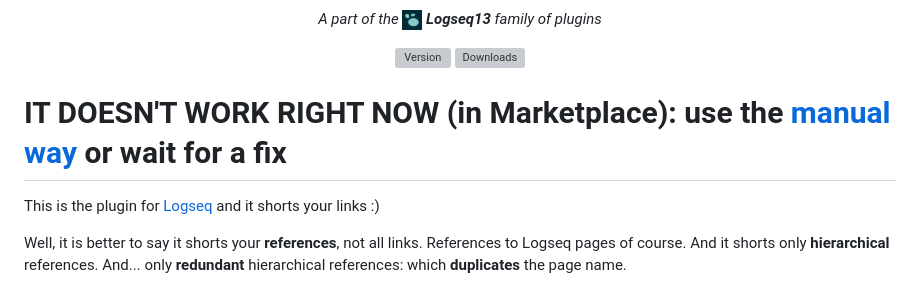
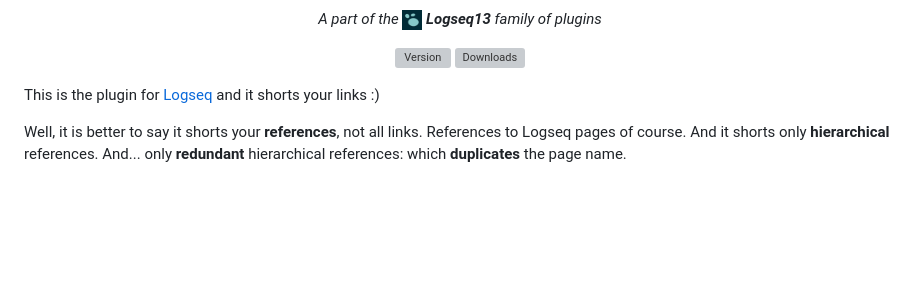
Before and after one commit to stdword/logseq13-shorten-my-links, a Markdown page: README.md, the part around the change. Drawn GitHub-style; blank space fills up the shorter version; grey boxes are pictures that could not be loaded.

Commit message:
docs: Update README.md

```diff
--- a/README.md
+++ b/README.md
@@ -20,9 +20,6 @@ Shorten My Links
 [![Downloads](https://img.shields.io/github/downloads/stdword/logseq13-shorten-my-links/total.svg?color=D25584)](https://github.com/stdword/logseq13-shorten-my-links#from-logseq-marketplace-recommended-way)
 
 </div>
-
-
-# IT DOESN'T WORK RIGHT NOW (in Marketplace): use the [manual way](https://github.com/stdword/logseq13-shorten-my-links#manual-way-in-case-of-any-troubles-with-recommended-way) or wait for a fix
 
 This is the plugin for [Logseq](https://logseq.com) and it shorts your links :)
 
```
